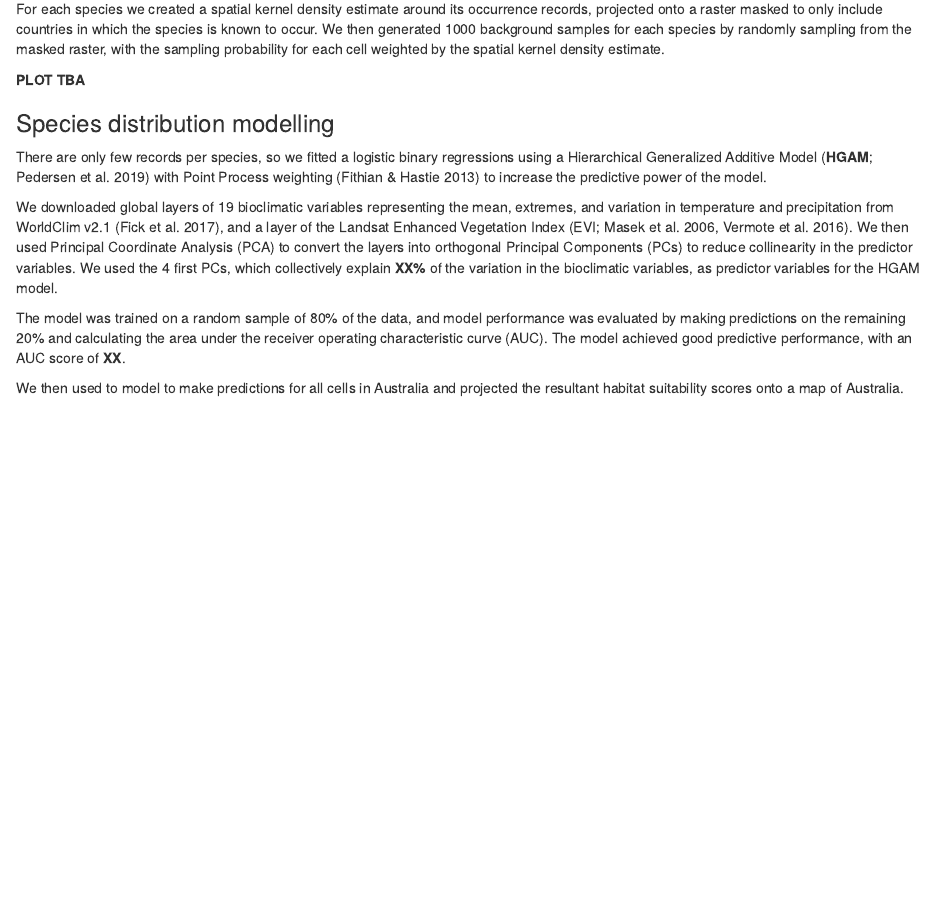
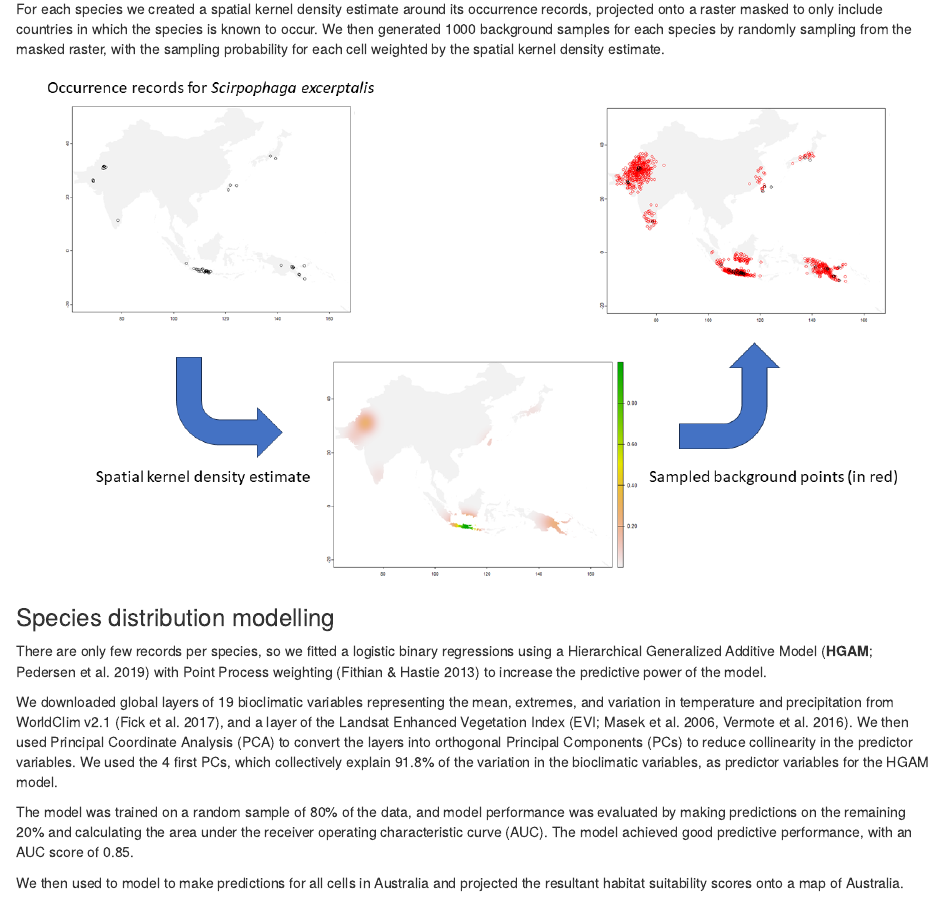
Before and after one commit to cesaraustralia/SugarPestsSDM, an R Markdown document (modelling_info.Rmd): the page in a window 1100 px wide, from 740 px down. The pictures show the output file modelling_info.html that the author committed with the source, opened offline.

Commit message:
Filled in info

```diff
--- a/modelling_info.Rmd
+++ b/modelling_info.Rmd
@@ -35,15 +35,15 @@ To model species presence-only data with statistical models a random sample of b
 
 For each species we created a spatial kernel density estimate around its occurrence records, projected onto a raster masked to only include countries in which the species is known to occur. We then generated 1000 background samples for each species by randomly sampling from the masked raster, with the sampling probability for each cell weighted by the spatial kernel density estimate.
 
-**PLOT TBA**
+![](methodology.png)
 
 ### Species distribution modelling
 
 There are only few records per species, so we fitted a logistic binary regressions using a Hierarchical Generalized Additive Model (**HGAM**; Pedersen et al. 2019) with Point Process weighting (Fithian & Hastie 2013) to increase the predictive power of the model.
 
-We downloaded global layers of 19 bioclimatic variables representing the mean, extremes, and variation in temperature and precipitation from WorldClim v2.1 (Fick et al. 2017), and a layer of the Landsat Enhanced Vegetation Index (EVI; Masek et al. 2006, Vermote et al. 2016). We then used Principal Coordinate Analysis (PCA) to convert the layers into orthogonal Principal Components (PCs) to reduce collinearity in the predictor variables. We used the 4 first PCs, which collectively explain **XX%** of the variation in the bioclimatic variables, as predictor variables for the HGAM model.
+We downloaded global layers of 19 bioclimatic variables representing the mean, extremes, and variation in temperature and precipitation from WorldClim v2.1 (Fick et al. 2017), and a layer of the Landsat Enhanced Vegetation Index (EVI; Masek et al. 2006, Vermote et al. 2016). We then used Principal Coordinate Analysis (PCA) to convert the layers into orthogonal Principal Components (PCs) to reduce collinearity in the predictor variables. We used the 4 first PCs, which collectively explain 91.8% of the variation in the bioclimatic variables, as predictor variables for the HGAM model.
 
-The model was trained on a random sample of 80% of the data, and model performance was evaluated by making predictions on the remaining 20% and calculating the area under the receiver operating characteristic curve (AUC). The model achieved good predictive performance, with an AUC score of **XX**.
+The model was trained on a random sample of 80% of the data, and model performance was evaluated by making predictions on the remaining 20% and calculating the area under the receiver operating characteristic curve (AUC). The model achieved good predictive performance, with an AUC score of 0.85.
 
 We then used to model to make predictions for all cells in Australia and projected the resultant habitat suitability scores onto a map of Australia.
 
```
Also changed, not shown: kde.png (added), methodology.png (added), modelling_info.html, occ_1.png (added), occ_all.png (added).
